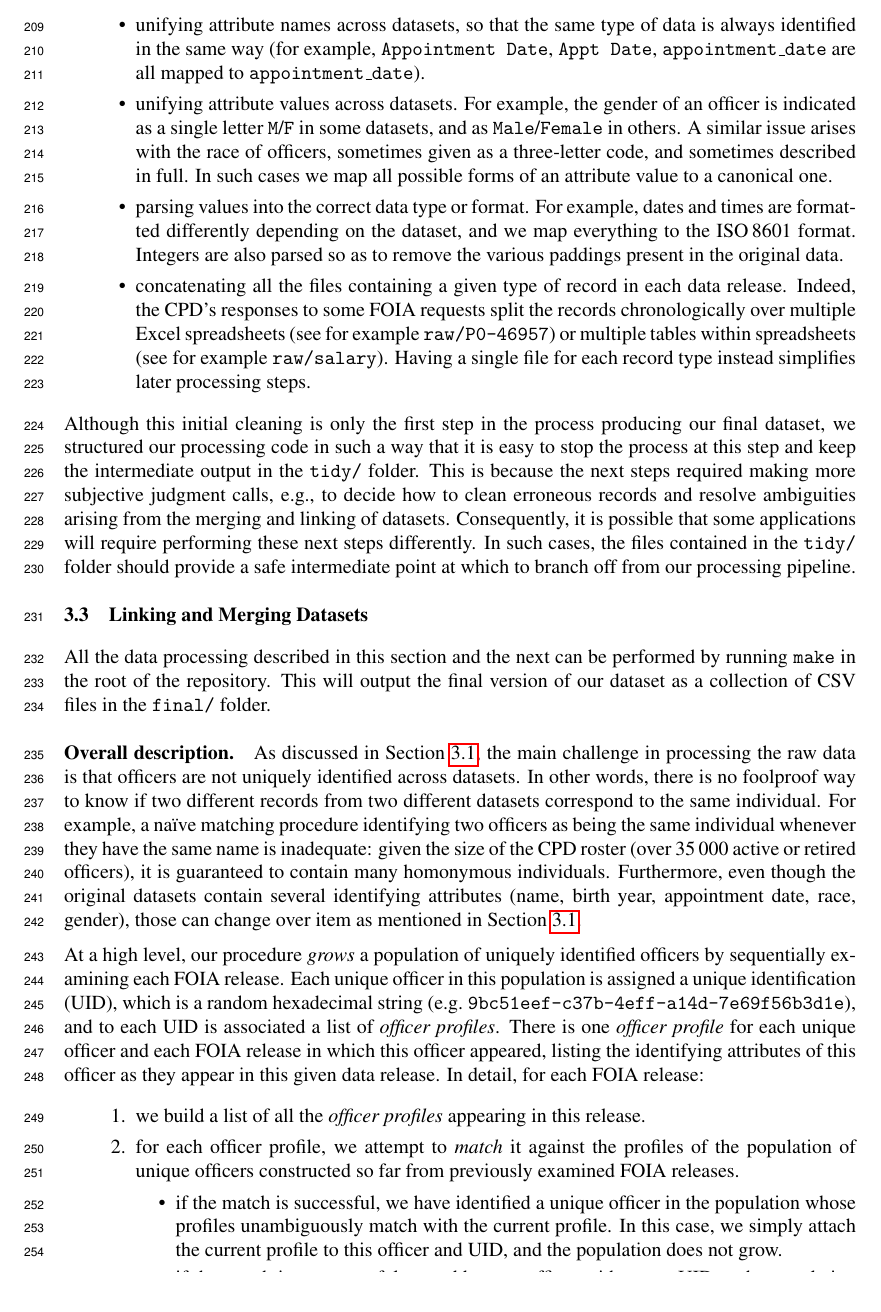
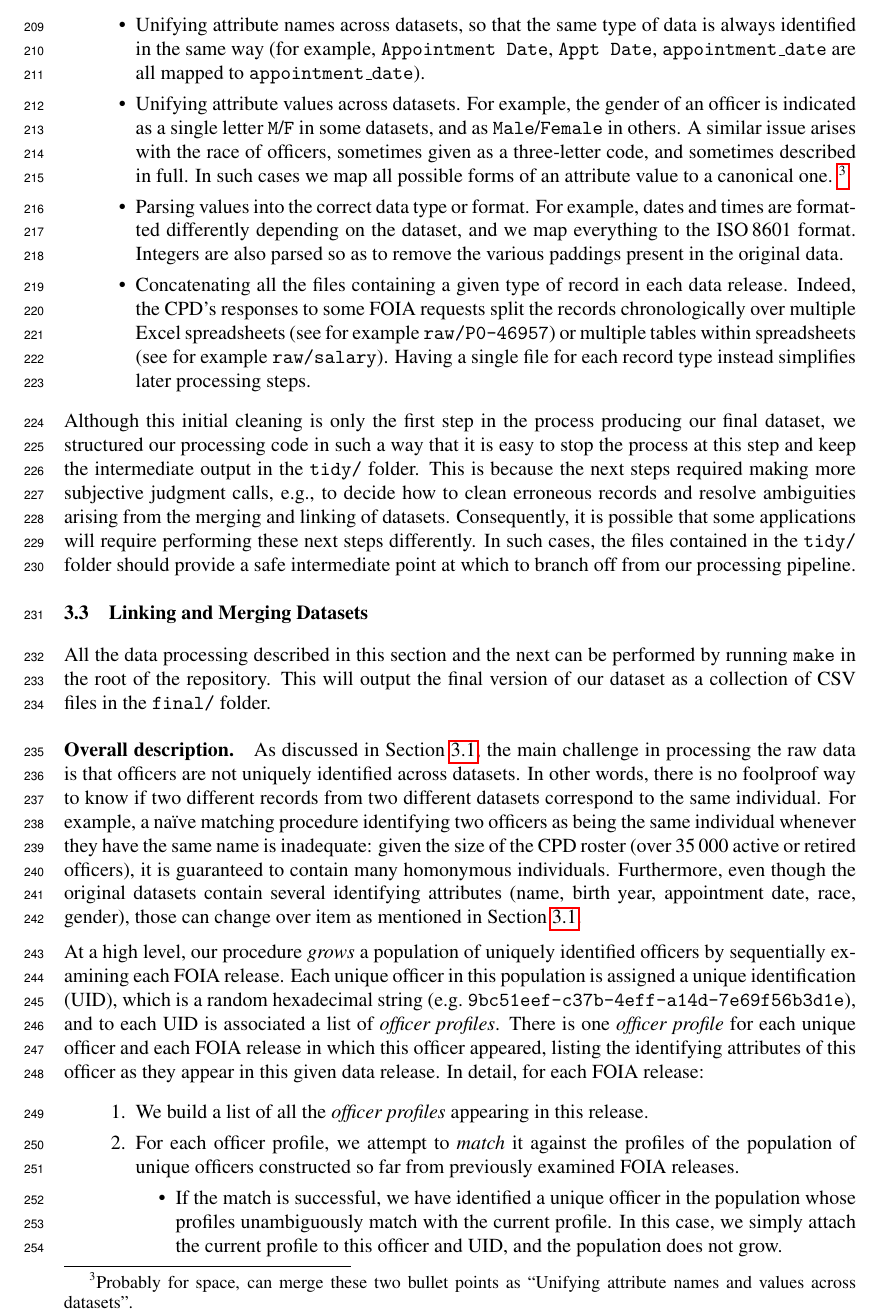
Before and after one commit to chicago-police-violence/data, a LaTeX paper (doc/main.tex, which reads doc/sections/data.tex): part of page 6 of 21, cut so that both start at the same text. Compiled offline with pdfLaTeX.

Commit message:
Small comments on data.tex

```diff
--- a/doc/sections/data.tex
+++ b/doc/sections/data.tex
@@ -173,22 +173,22 @@ containing the cleaned CSV files.
 The decisions made at this stage are straightforward and involve no subjective
 judgment. They consist of:
 \begin{itemize}
-	\item unifying attribute names across datasets, so that the same type of
+	\item Unifying attribute names across datasets, so that the same type of
 		data is always identified in the same way (for example,
 		\texttt{Appointment Date}, \texttt{Appt Date},
 		\texttt{appointment\_date} are all mapped to
 		\texttt{appointment\_date}).
-	\item unifying attribute values across datasets. For example, the gender of
+	\item Unifying attribute values across datasets. For example, the gender of
 		an officer is indicated as a single letter \texttt{M}/\texttt{F} in
 		some datasets, and as \texttt{Male}/\texttt{Female} in others. A similar issue
 		arises with the race of officers, sometimes given as a three-letter
 		code, and sometimes described in full. In such cases we map all
-		possible forms of an attribute value to a canonical one.
-	\item parsing values into the correct data type or format. For example,
+		possible forms of an attribute value to a canonical one. \footnote{Probably for space, can merge these two bullet points as ``Unifying attribute names and values across datasets''.}
+	\item Parsing values into the correct data type or format. For example,
 		dates and times are formatted differently depending on the dataset, and
 		we map everything to the ISO\,8601 format. Integers are also parsed so
 		as to remove the various paddings present in the original data.
-	\item concatenating all the files containing a given type of record in each
+	\item Concatenating all the files containing a given type of record in each
 		data release. Indeed, the CPD's responses to some FOIA requests split
 		the records chronologically over multiple Excel spreadsheets (see for
 		example \texttt{raw/P0-46957}) or multiple tables within spreadsheets
@@ -236,18 +236,18 @@ unique officer and each FOIA release in which this officer appeared, listing
 the identifying attributes of this officer as they appear in this given data
 release. In detail, for each FOIA release:
 \begin{enumerate}
-	\item we build a list of all the \emph{officer profiles} appearing in this
+	\item We build a list of all the \emph{officer profiles} appearing in this
 		release.
-	\item for each officer profile, we attempt to \emph{match} it against the
+	\item For each officer profile, we attempt to \emph{match} it against the
 		profiles of the population of unique officers constructed so far from
 		previously examined FOIA releases.
 		\begin{itemize}
-			\item if the match is successful, we have identified a unique officer in
+			\item If the match is successful, we have identified a unique officer in
 				the population whose profiles unambiguously match with the
 				current profile. In this case, we simply attach the current
 				profile to this officer and UID, and
 				the population does not grow.
-			\item if the match is unsuccessful, we add a new officer with a new UID to the population of unique
+			\item If the match is unsuccessful, we add a new officer with a new UID to the population of unique
 				officers and attach the current profile to this new officer.
 		\end{itemize}
 \end{enumerate}
```
Also changed, not shown: doc/sections/data.tex (28 more changed lines).
